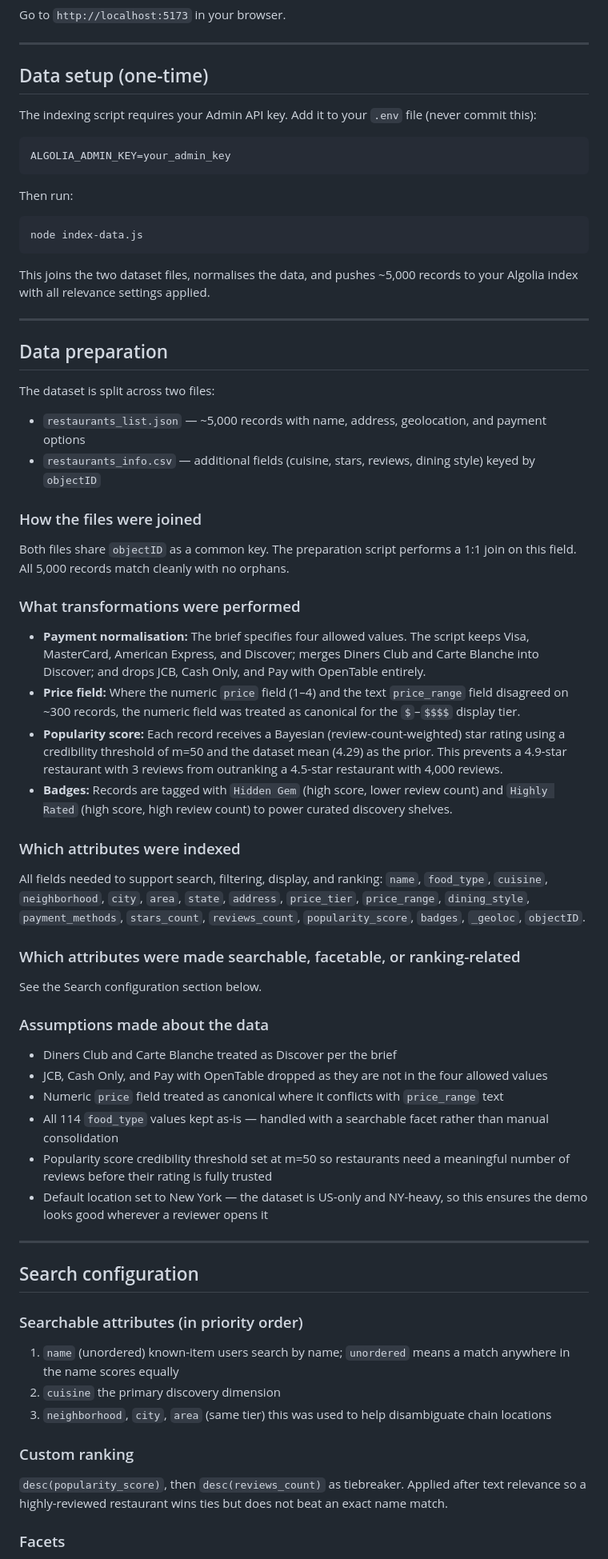
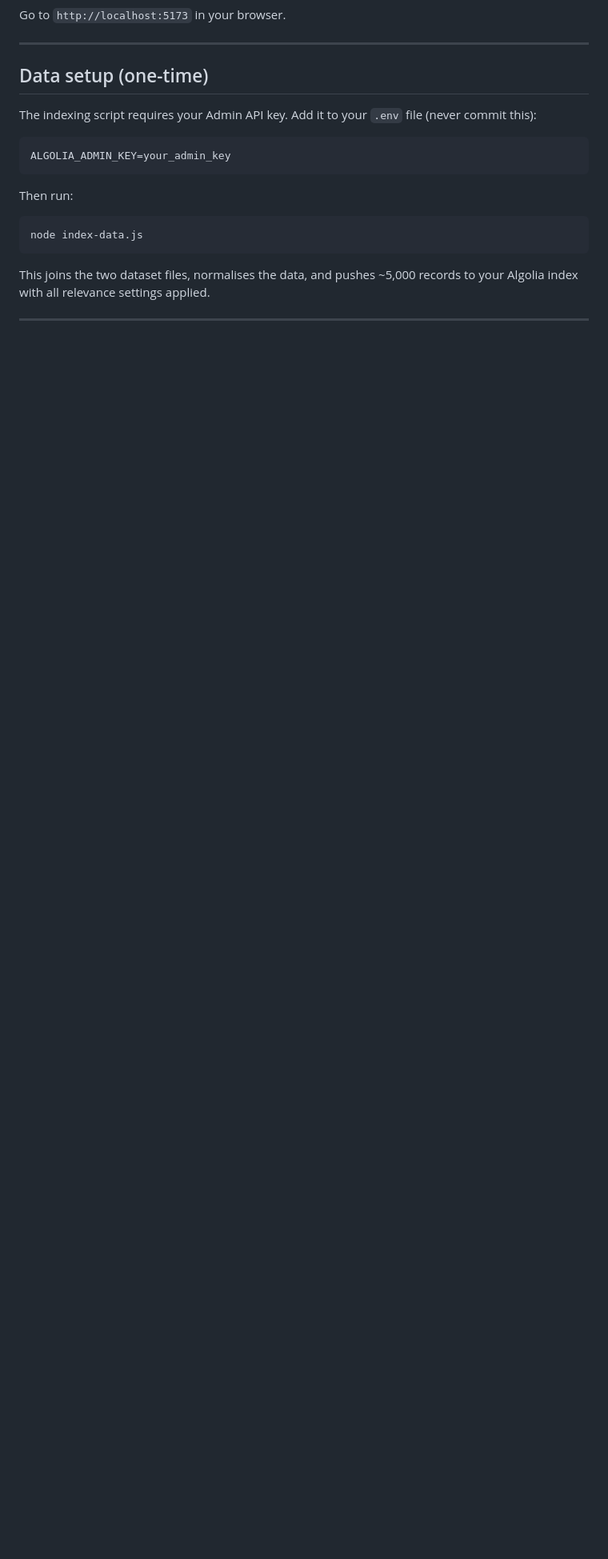
Before and after one commit to simplicityiskey/opentable-algolia-demo, a Markdown page: README.md, the part around one of its changes. Shown at 80% size. GitHub-like rendering; blank space fills up the shorter version.

```diff
--- a/README.md
+++ b/README.md
@@ -82,52 +82,3 @@ This joins the two dataset files, normalises the data, and pushes ~5,000 records
 
 ---
 
-## Data preparation
-
-The dataset is split across two files:
-
-- `restaurants_list.json` — ~5,000 records with name, address, geolocation, and payment options
-- `restaurants_info.csv` — additional fields (cuisine, stars, reviews, dining style) keyed by `objectID`
-
-### How the files were joined
-
-Both files share `objectID` as a common key.
-The preparation script performs a 1:1 join on this field.
-All 5,000 records match cleanly with no orphans.
-
-
-### What transformations were performed
-- **Payment normalisation:** The brief specifies four allowed values. The script keeps Visa, MasterCard, American Express, and Discover; merges Diners Club and Carte Blanche into Discover; and drops JCB, Cash Only, and Pay with OpenTable entirely.
-- **Price field:** Where the numeric `price` field (1–4) and the text `price_range` field disagreed on ~300 records, the numeric field was treated as canonical for the `$`–`$$$$` display tier.
-- **Popularity score:** Each record receives a Bayesian (review-count-weighted) star rating using a credibility threshold of m=50 and the dataset mean (4.29) as the prior. This prevents a 4.9-star restaurant with 3 reviews from outranking a 4.5-star restaurant with 4,000 reviews.
-- **Badges:** Records are tagged with `Hidden Gem` (high score, lower review count) and `Highly Rated` (high score, high review count) to power curated discovery shelves.
-
-### Which attributes were indexed
-All fields needed to support search, filtering, display, and ranking: `name`, `food_type`, `cuisine`, `neighborhood`, `city`, `area`, `state`, `address`, `price_tier`, `price_range`, `dining_style`, `payment_methods`, `stars_count`, `reviews_count`, `popularity_score`, `badges`, `_geoloc`, `objectID`.
-
-### Which attributes were made searchable, facetable, or ranking-related
-See the Search configuration section below.
-
-### Assumptions made about the data
-- Diners Club and Carte Blanche treated as Discover per the brief
-- JCB, Cash Only, and Pay with OpenTable dropped as they are not in the four allowed values
-- Numeric `price` field treated as canonical where it conflicts with `price_range` text
-- All 114 `food_type` values kept as-is — handled with a searchable facet rather than manual consolidation
-- Popularity score credibility threshold set at m=50 so restaurants need a meaningful number of reviews before their rating is fully trusted
-- Default location set to New York — the dataset is US-only and NY-heavy, so this ensures the demo looks good wherever a reviewer opens it
-
----
-
-## Search configuration
-
-### Searchable attributes (in priority order)
-1. `name` (unordered) known-item users search by name; `unordered` means a match anywhere in the name scores equally
-2. `cuisine` the primary discovery dimension
-3. `neighborhood`, `city`, `area` (same tier) this was used to help disambiguate chain locations
-
-### Custom ranking
-
-`desc(popularity_score)`, then `desc(reviews_count)` as tiebreaker. Applied after text relevance so a highly-reviewed restaurant wins ties but does not beat an exact name match.
-
-### Facets
-
```
Also changed, not shown: other parts of README.md (+57 -56 lines).
